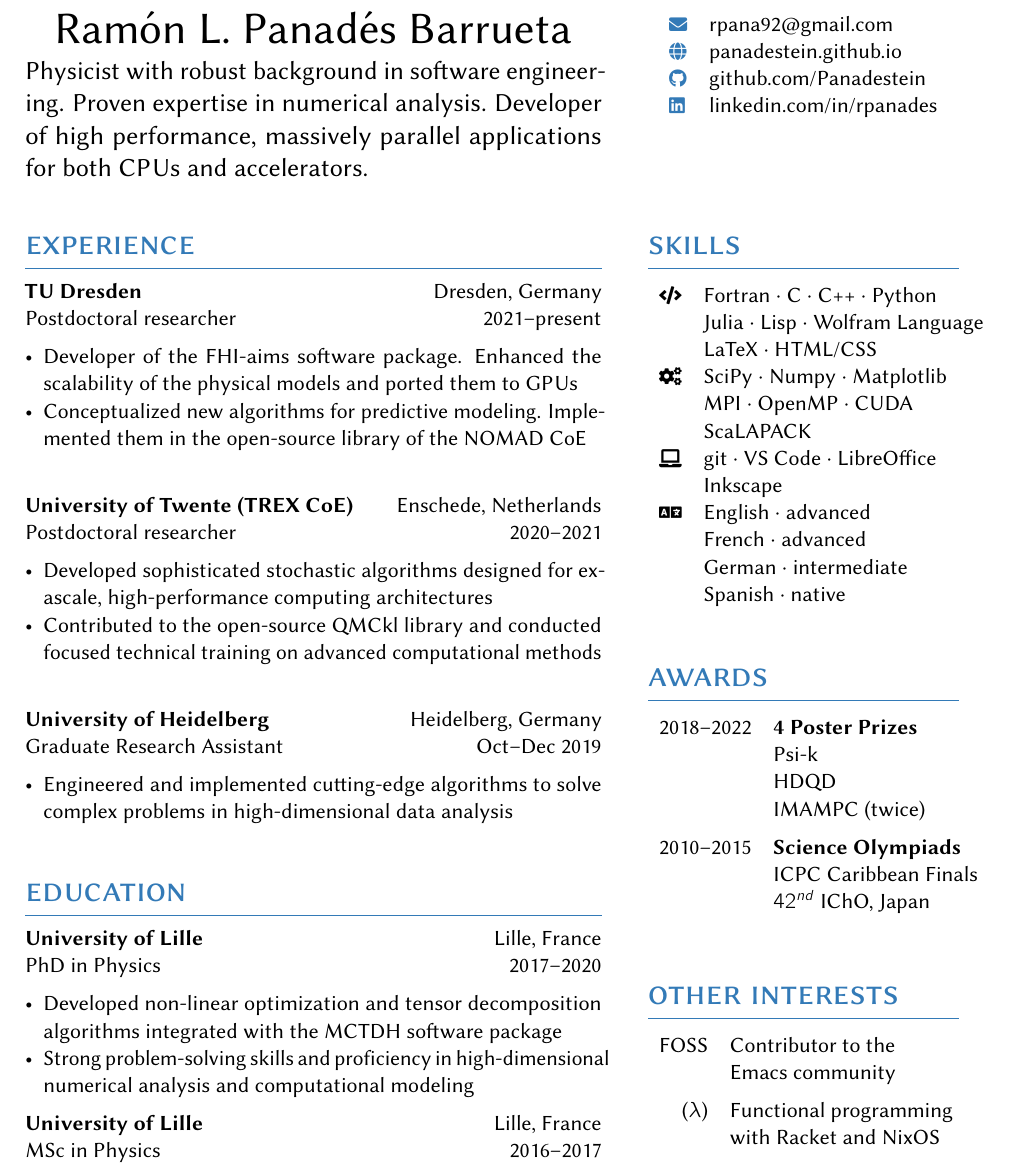
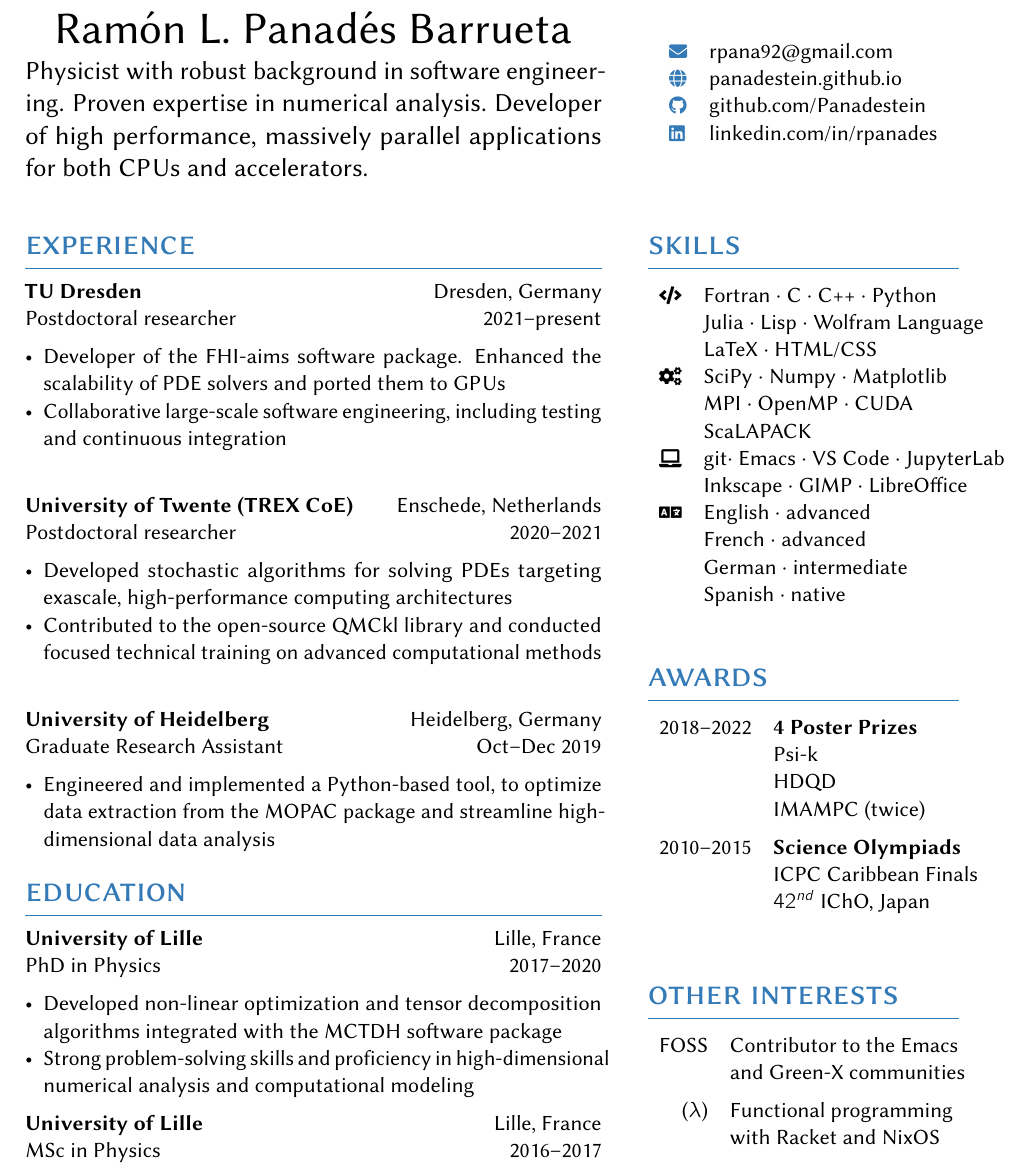
Before and after one commit to Panadestein/mycv, a LaTeX CV (resume_rpanades.tex): part of the page, cut so that both start at the same text. Compiled offline with pdfLaTeX.

Commit message:
Small improvement of the resume

```diff
--- a/resume_rpanades.tex
+++ b/resume_rpanades.tex
@@ -50,8 +50,8 @@
 
     \switchcolumn{}
 
-    \vspace{0.04\textheight}
     \begin{supertabular}{ll}
+      \\ % Dirty hack
       \textcolor{unazul}{\footnotesize\faEnvelope} & \href{mailto:rpana92@gmail.com}{rpana92@gmail.com} \\
       \textcolor{unazul}{\footnotesize\faGlobe} &
       \href{https://panadestein.github.io}{panadestein.github.io} \\
@@ -70,15 +70,15 @@
 
     \entry{TU Dresden}{Postdoctoral researcher}{Dresden, Germany}{2021--present}
     \begin{itemize}[noitemsep,leftmargin=3.5mm,rightmargin=0mm,topsep=6pt]
-    \item Developer of the FHI-aims software package. Enhanced the scalability of the physical models and ported them to GPUs
-    \item Conceptualized new algorithms for predictive modeling. Implemented them in the open-source library of the NOMAD CoE
+    \item Developer of the FHI-aims software package. Enhanced the scalability of PDE solvers and ported them to GPUs
+    \item Collaborative large-scale software engineering, including testing and continuous integration
     \end{itemize}
 
     \medskip
 
     \entry{University of Twente (TREX CoE)}{Postdoctoral researcher}{Enschede, Netherlands}{2020--2021}
     \begin{itemize}[noitemsep,leftmargin=3.5mm,rightmargin=0mm,topsep=6pt]
-    \item Developed sophisticated stochastic algorithms designed for exascale, high-performance computing architectures
+    \item Developed stochastic algorithms for solving PDEs targeting exascale, high-performance computing architectures
     \item Contributed to the open-source QMCkl library and conducted focused technical training on advanced computational methods
     \end{itemize}
 
@@ -86,7 +86,7 @@
 
     \entry{University of Heidelberg}{Graduate Research Assistant}{Heidelberg, Germany}{Oct--Dec 2019}
     \begin{itemize}[noitemsep,leftmargin=3.5mm,rightmargin=0mm,topsep=6pt]
-    \item Engineered and implemented cutting-edge algorithms to solve complex problems in high-dimensional data analysis
+    \item Engineered and implemented a Python-based tool, to optimize data extraction from the MOPAC package and streamline high-dimensional data analysis
     \end{itemize}
 
     \switchcolumn{}
@@ -100,8 +100,8 @@
       \tableentry{\footnotesize\faCogs}{SciPy \textperiodcentered{} Numpy \textperiodcentered{} Matplotlib}{}
       \tableentry{}{MPI \textperiodcentered{} OpenMP \textperiodcentered{} CUDA}{}
       \tableentry{}{ScaLAPACK}{}
-      \tableentry{\footnotesize\faLaptop}{git \textperiodcentered{} VS Code \textperiodcentered{} LibreOffice}{}
-      \tableentry{}{Inkscape}{}
+      \tableentry{\footnotesize\faLaptop}{git\textperiodcentered{}  Emacs \textperiodcentered{} VS Code \textperiodcentered{} JupyterLab}{}
+      \tableentry{}{Inkscape \textperiodcentered{} GIMP \textperiodcentered{}  LibreOffice}{}
 
       \tableentry{\footnotesize\faLanguage}{English \textperiodcentered{} advanced}{}
       \tableentry{}{French \textperiodcentered{} advanced}{}
@@ -143,8 +143,8 @@
     \section{other interests}
 
     \begin{supertabular}{rl}
-      \tableentry{FOSS}{Contributor to the}{}
-      \tableentry{}{Emacs community}{spaceafter}
+      \tableentry{FOSS}{Contributor to the Emacs}{}
+      \tableentry{}{and Green-X communities}{spaceafter}
       \tableentry{(\(\lambda\))}{Functional programming}{}
       \tableentry{}{with Racket and NixOS}{spaceafter}
     \end{supertabular}
```
